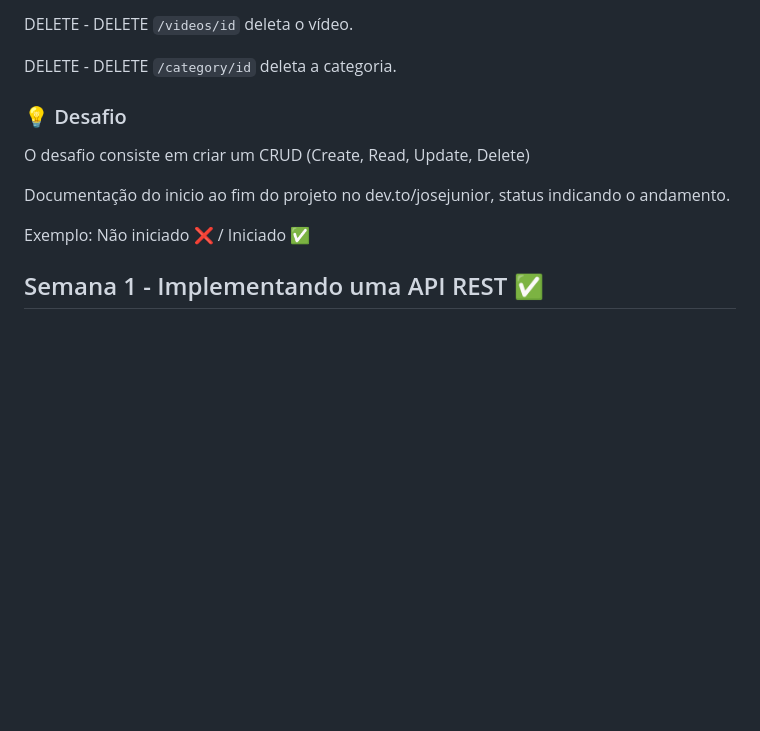
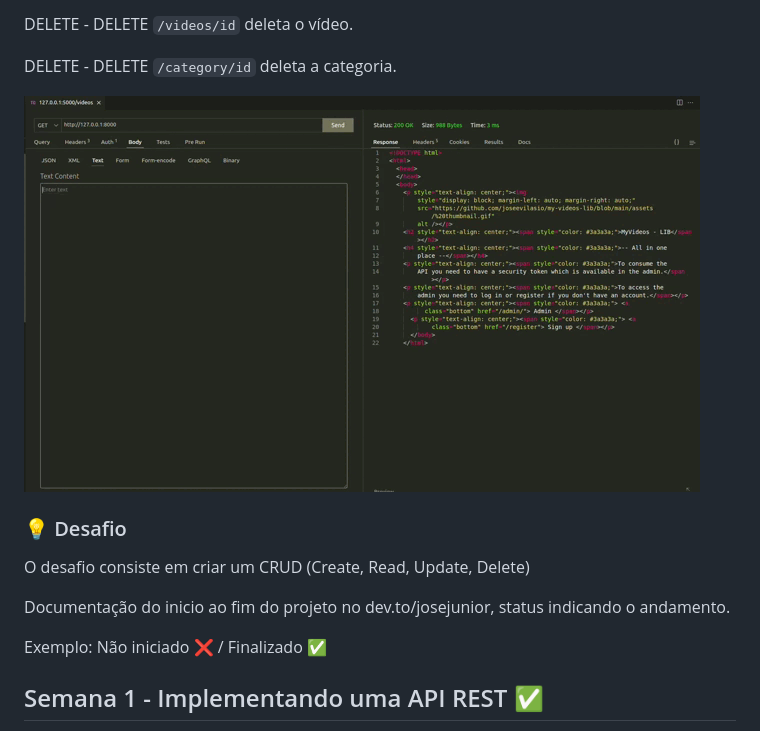
Before and after one commit to joseevilasio/my-videos-lib, a Markdown page: README.md, the part around one of its changes. Drawn GitHub-style; blank space fills up the shorter version.

````diff
--- a/README.md
+++ b/README.md
@@ -102,6 +102,7 @@
 
 DELETE - DELETE ```/category/id``` deleta a categoria.
 
+![](https://github.com/joseevilasio/my-videos-lib/blob/main/assets/usage-api.gif)
 
 ### 💡 Desafio
 
@@ -109,7 +110,7 @@ O desafio consiste em criar um CRUD (Create, Read, Update, Delete)
 
 Documentação do inicio ao fim do projeto no dev.to/josejunior, status indicando o andamento.
 
-Exemplo: Não iniciado ❌ / Iniciado ✅
+Exemplo: Não iniciado ❌ / Finalizado ✅
 
 ## Semana 1 - Implementando uma API REST ✅
 **Implementação inicial:** Modelar o banco de dados conforme regra de neǵocio e roteamento. 🔍 [https://github.com/joseevilasio/CRUD-Challenge-Alura/issues/1#issue-1629409758]
````
Also changed, not shown: other parts of README.md (+1 -1 lines).
